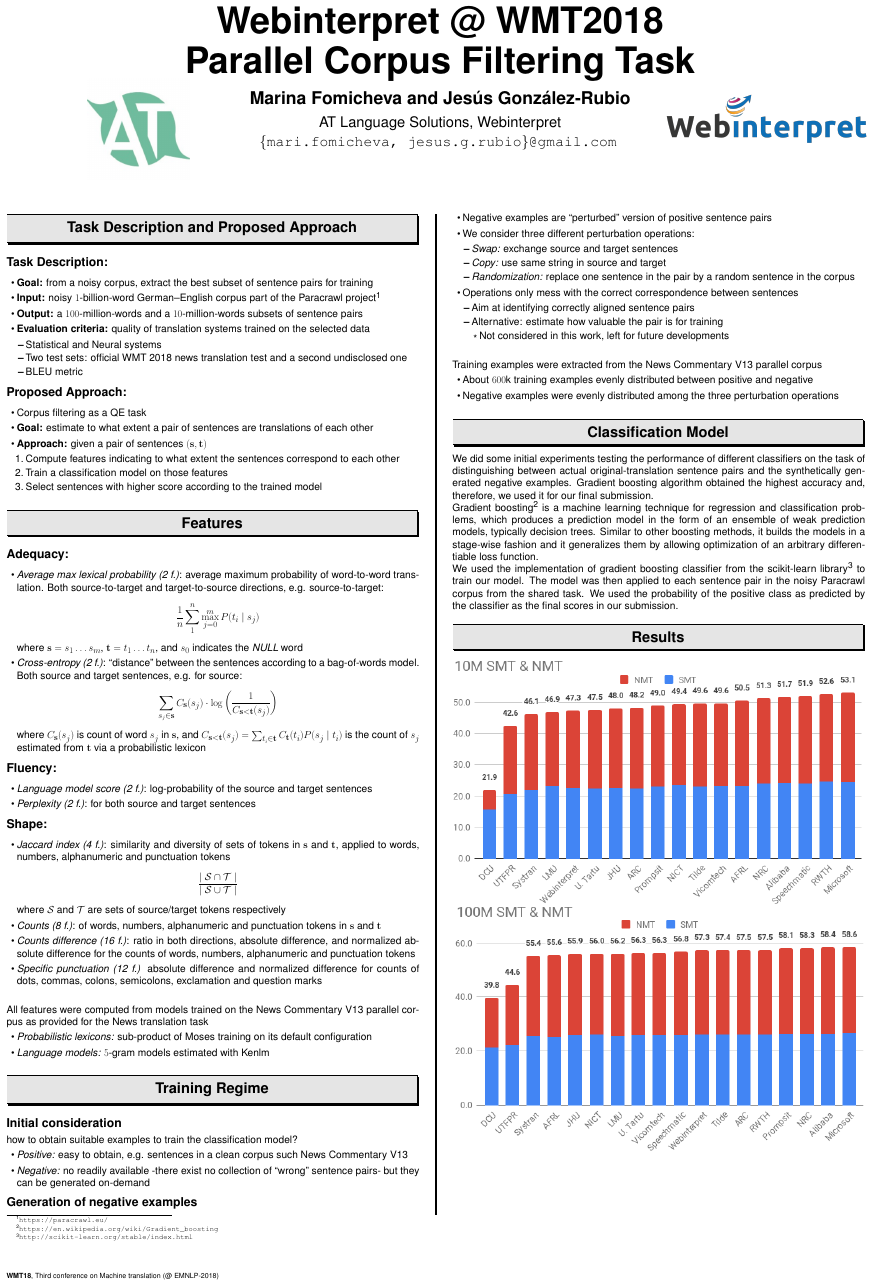
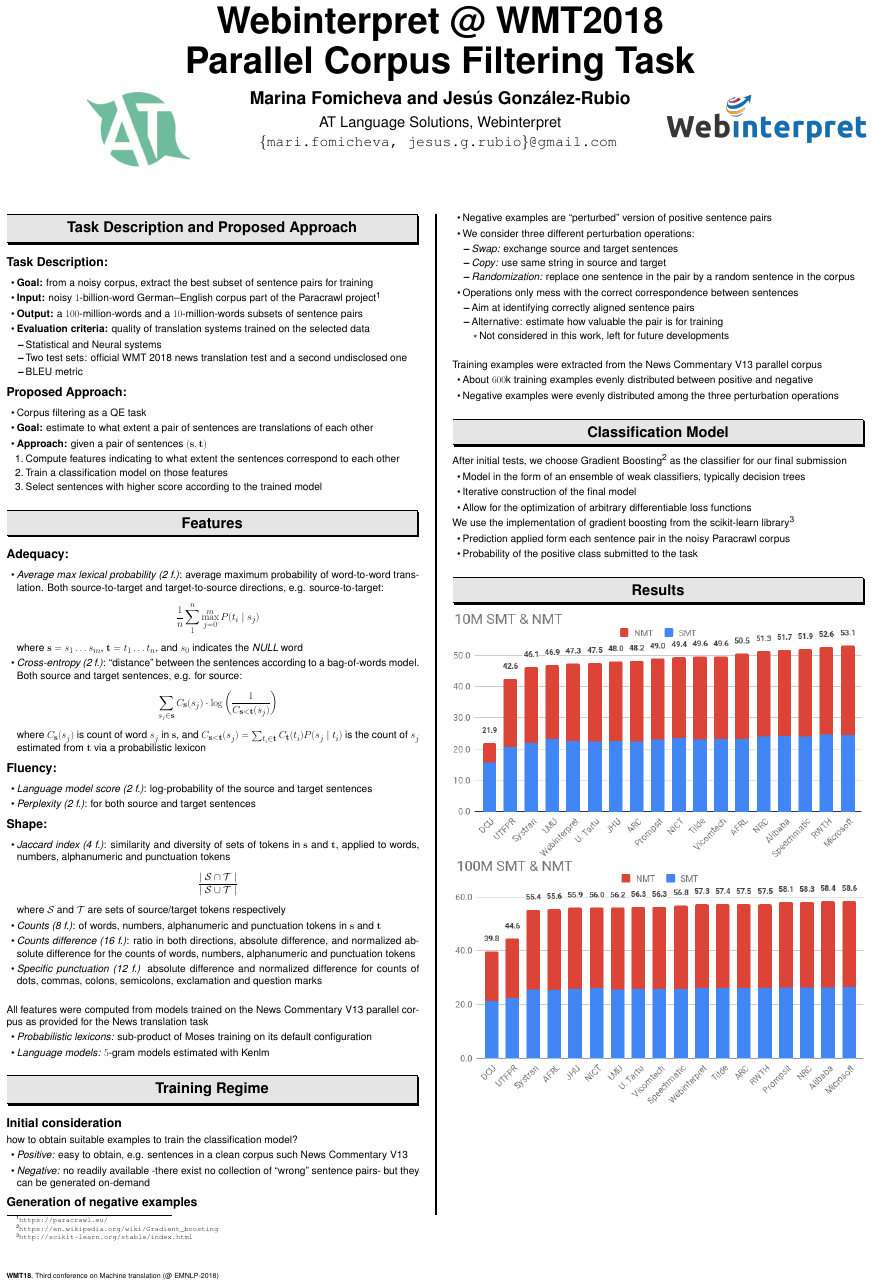
Before and after one commit to jesus-g-rubio/wm18_corpus_clean_paper, a LaTeX poster (poster/poster.tex): the whole page. Compiled offline with pdfLaTeX.

Commit message:
itemized classification model

```diff
--- a/poster/poster.tex
+++ b/poster/poster.tex
@@ -133,11 +133,18 @@ Training examples were extracted from the News Commentary V13 parallel corpus
 
 
 \section*{\Large Classification Model}
-We did some initial experiments testing the performance of different classifiers on the task of distinguishing between actual original-translation sentence pairs and the synthetically generated negative examples. Gradient boosting algorithm obtained the highest accuracy and, therefore, we used it for our final submission.
+After initial tests, we choose Gradient Boosting\footnote{\url{https://en.wikipedia.org/wiki/Gradient_boosting}} as the classifier for our final submission
+\begin{itemize}
+  \item Model in the form of an ensemble of weak classifiers, typically decision trees
+  \item Iterative construction of the final model
+  \item Allow for the optimization of arbitrary differentiable loss functions
+\end{itemize}
 
-Gradient boosting\footnote{\url{https://en.wikipedia.org/wiki/Gradient_boosting}} is a machine learning technique for regression and classification problems, which produces a prediction model in the form of an ensemble of weak prediction models, typically decision trees. Similar to other boosting methods, it builds the models in a stage-wise fashion and it generalizes them by allowing optimization of an arbitrary differentiable loss function.
-
-We used the implementation of gradient boosting classifier from the scikit-learn library\footnote{\url{http://scikit-learn.org/stable/index.html}} to train our model. The model was then applied to each sentence pair in the noisy Paracrawl corpus from the shared task. We used the probability of the positive class as predicted by the classifier as the final scores in our submission.
+We use the implementation of gradient boosting from the scikit-learn library\footnote{\url{http://scikit-learn.org/stable/index.html}}
+\begin{itemize}
+  \item Prediction applied form each sentence pair in the noisy Paracrawl corpus
+  \item Probability of the positive class submitted to the task
+\end{itemize}
 
 
 \section*{\Large Results}
```
